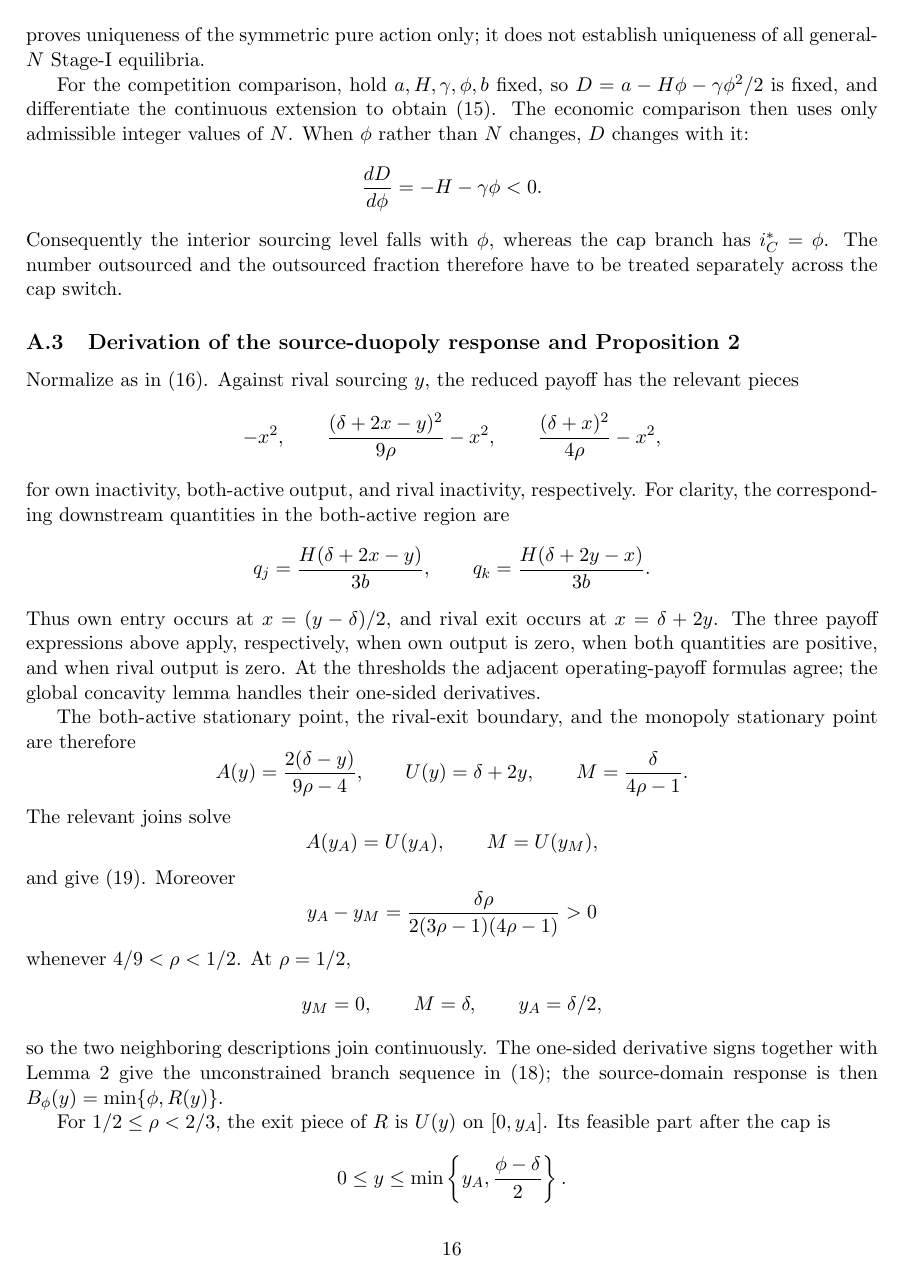
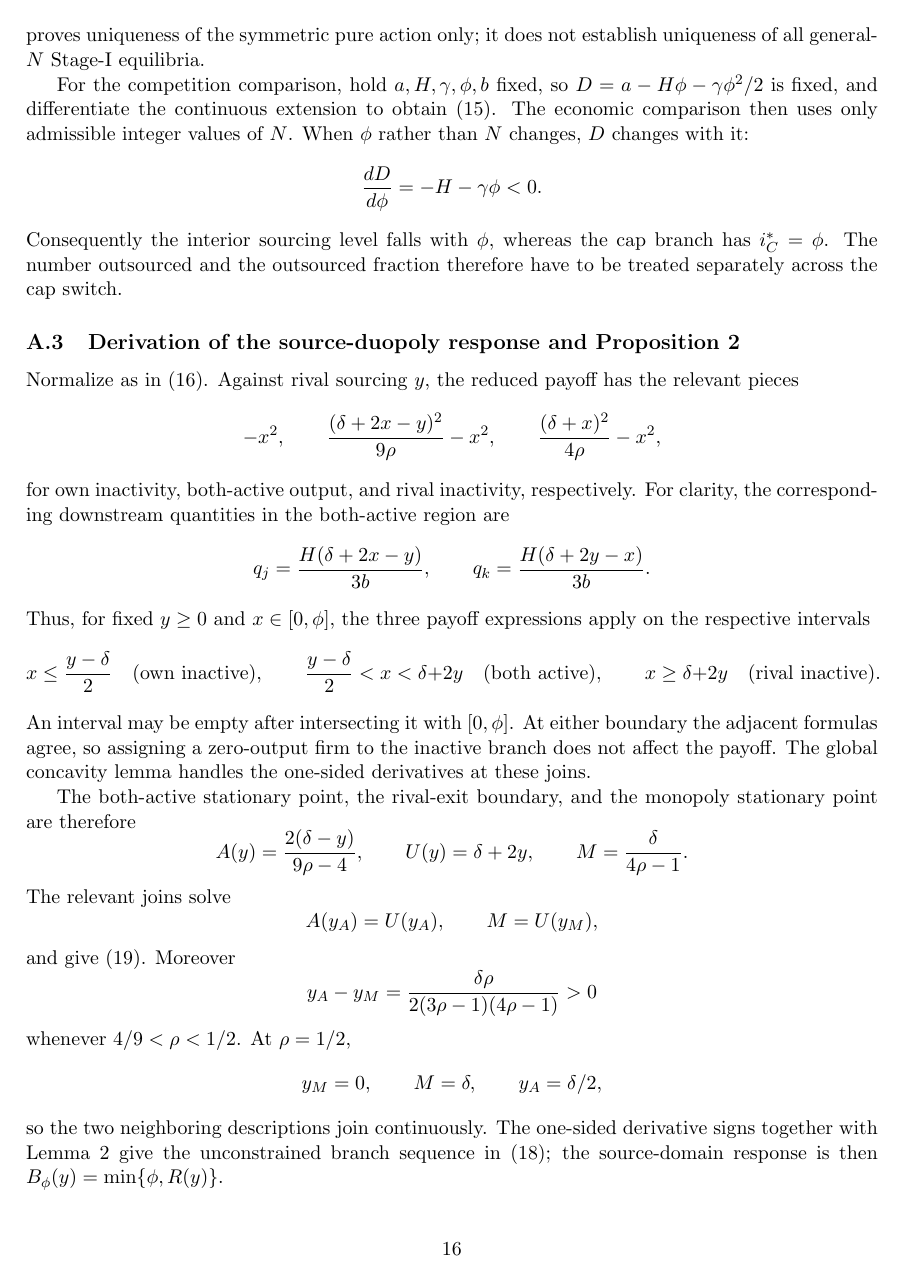
Before and after one commit to ryotamatsuki/shy-stenbacka-correction, a LaTeX paper (paper/manuscript.tex, which reads paper/sections/appendix.tex): page 16 of 23 before the commit and page 16 of 24 after it. Compiled offline with pdfLaTeX.

Commit message:
Stage 13: state payoff domains and proof roadmap explicitly

```diff
--- a/paper/sections/appendix.tex
+++ b/paper/sections/appendix.tex
@@ -152,11 +152,17 @@ For clarity, the corresponding downstream quantities in the both-active region a
 q_j=\frac{H(\delta+2x-y)}{3b},\qquad
 q_k=\frac{H(\delta+2y-x)}{3b}.
 \]
-Thus own entry occurs at \(x=(y-\delta)/2\), and rival exit occurs at
-\(x=\delta+2y\).  The three payoff expressions above apply, respectively,
-when own output is zero, when both quantities are positive, and when rival
-output is zero.  At the thresholds the adjacent operating-payoff formulas
-agree; the global concavity lemma handles their one-sided derivatives.
+Thus, for fixed \(y\ge0\) and \(x\in[0,\phi]\), the three payoff
+expressions apply on the respective intervals
+\[
+x\le\frac{y-\delta}{2}\quad\text{(own inactive)},\qquad
+\frac{y-\delta}{2}<x<\delta+2y\quad\text{(both active)},\qquad
+x\ge\delta+2y\quad\text{(rival inactive)}.
+\]
+An interval may be empty after intersecting it with \([0,\phi]\).
+At either boundary the adjacent formulas agree, so assigning a zero-output
+firm to the inactive branch does not affect the payoff.  The global concavity
+lemma handles the one-sided derivatives at these joins.
 
 The both-active stationary point, the rival-exit boundary, and the monopoly
 stationary point are therefore
```
Also changed, not shown: paper/sections/appendix.tex (11 more changed lines).
